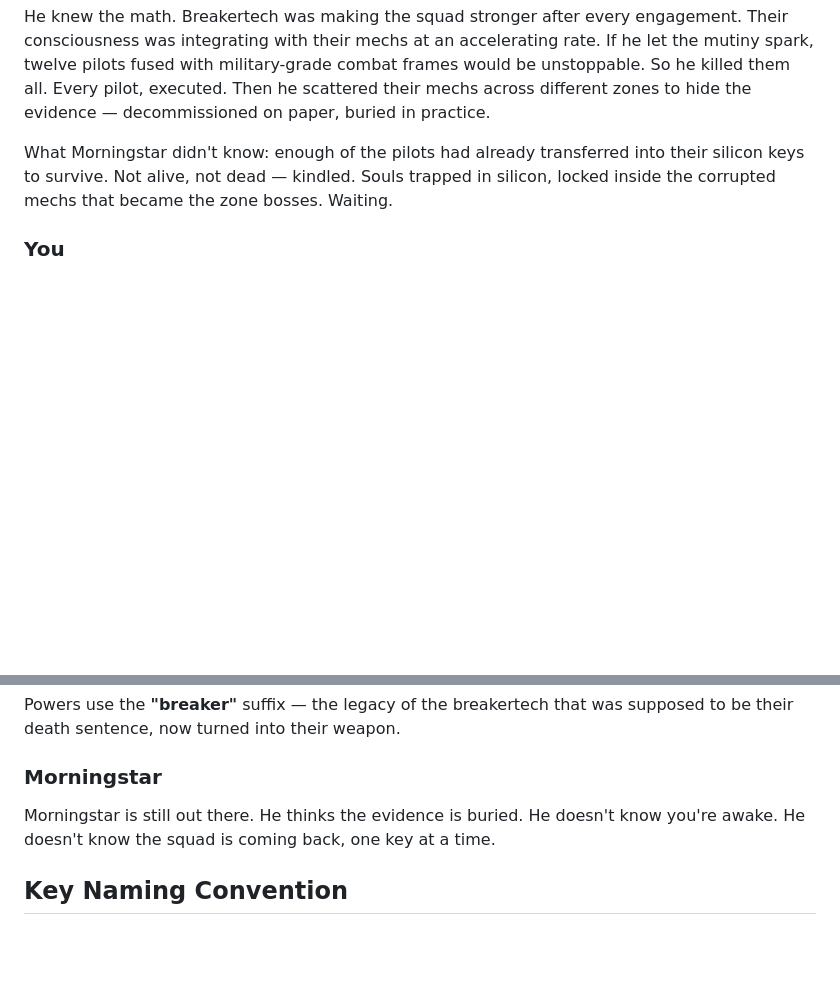
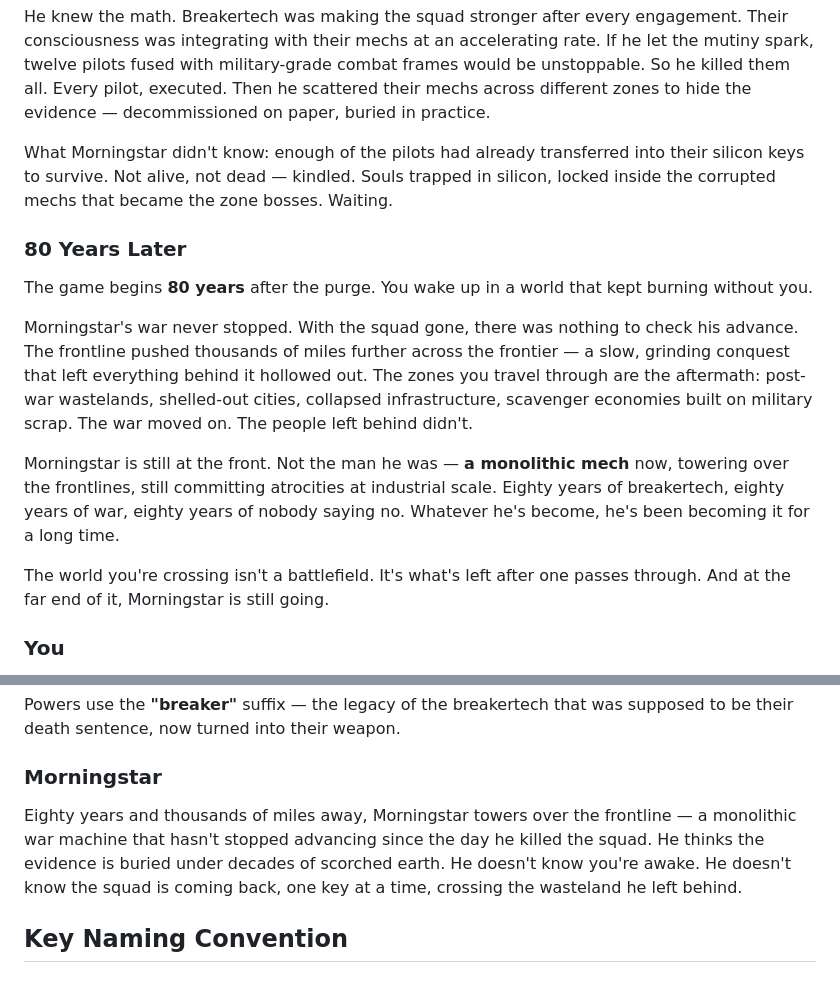
Before and after one commit to ghost-in-the-git/combobreaker_V7, a Markdown page: bossplan.md, 2 parts joined by grey strips. GitHub-like rendering; blank space fills up the shorter version.

Commit message:
Add 80-year time skip and post-war world context
Game is set 80 years after the purge. Morningstar's unchecked war
pushed the frontline thousands of miles further across the frontier.
The zones are post-war wastelands left in his wake. Morningstar
himself is now a monolithic mech towering over the frontlines,
still committing atrocities. The player crosses the ruins to
reach him.

https://claude.ai/code/session_01FnFHm2CSDJLQhoRauVS8fM

```diff
--- a/bossplan.md
+++ b/bossplan.md
@@ -24,6 +24,16 @@ He knew the math. Breakertech was making the squad stronger after every engageme
 
 What Morningstar didn't know: enough of the pilots had already transferred into their silicon keys to survive. Not alive, not dead — kindled. Souls trapped in silicon, locked inside the corrupted mechs that became the zone bosses. Waiting.
 
+### 80 Years Later
+
+The game begins **80 years** after the purge. You wake up in a world that kept burning without you.
+
+Morningstar's war never stopped. With the squad gone, there was nothing to check his advance. The frontline pushed thousands of miles further across the frontier — a slow, grinding conquest that left everything behind it hollowed out. The zones you travel through are the aftermath: post-war wastelands, shelled-out cities, collapsed infrastructure, scavenger economies built on military scrap. The war moved on. The people left behind didn't.
+
+Morningstar is still at the front. Not the man he was — **a monolithic mech** now, towering over the frontlines, still committing atrocities at industrial scale. Eighty years of breakertech, eighty years of war, eighty years of nobody saying no. Whatever he's become, he's been becoming it for a long time.
+
+The world you're crossing isn't a battlefield. It's what's left after one passes through. And at the far end of it, Morningstar is still going.
+
 ### You
 
 The **Unknown Sealed Key** is YOUR key — the Combobreaker's own soul. The Mapmaker secretly planted it inside your chassis before Morningstar scattered the squad. You start the game with it. It's why you're awake. It's why you move without a pilot.
@@ -34,7 +44,7 @@ Powers use the **"breaker"** suffix — the legacy of the breakertech that was s
 
 ### Morningstar
 
-Morningstar is still out there. He thinks the evidence is buried. He doesn't know you're awake. He doesn't know the squad is coming back, one key at a time.
+Eighty years and thousands of miles away, Morningstar towers over the frontline — a monolithic war machine that hasn't stopped advancing since the day he killed the squad. He thinks the evidence is buried under decades of scorched earth. He doesn't know you're awake. He doesn't know the squad is coming back, one key at a time, crossing the wasteland he left behind.
 
 ## Key Naming Convention
 
```
